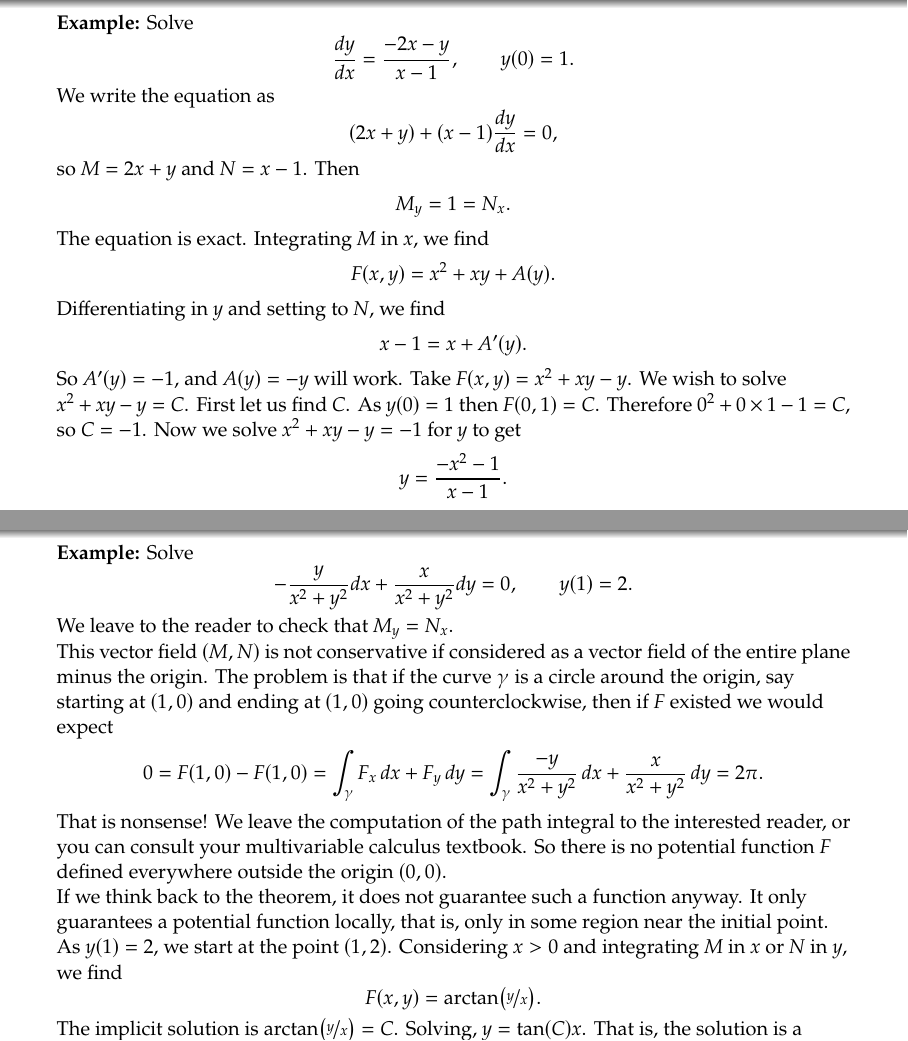
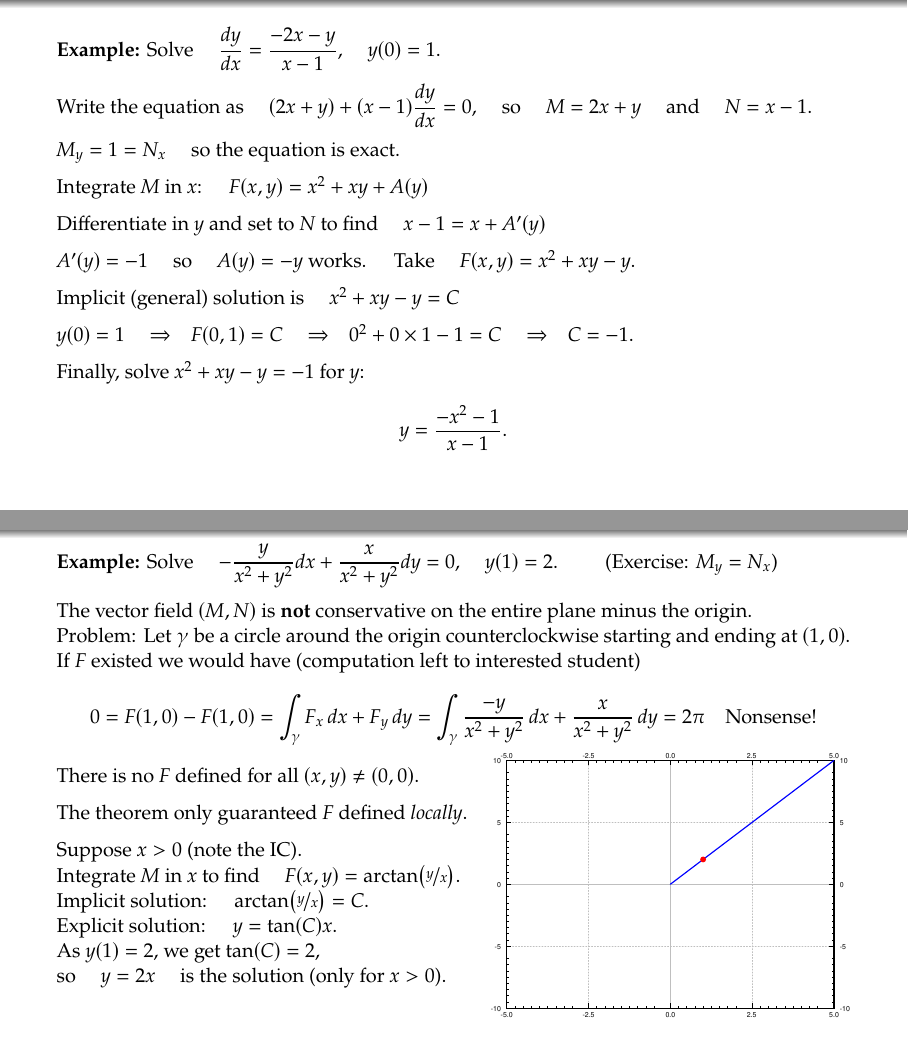
Before and after one commit to jirilebl/diffyqs, LaTeX slides (slides/1.8.tex): pages 60 and 61 of 65 before the commit and pages 72 and 87 of 102 after it, joined at a grey line. Compiled offline with pdfLaTeX.

Commit message:
Minor clarification in 1.8, plus work on slides

```diff
--- a/slides/1.8.tex
+++ b/slides/1.8.tex
@@ -196,5 +196,6 @@ implicit solutions are given by the potential functions.
 \end{frame}
 
 \begin{frame}
-The process is, we are given
-an equation
+The process is:
+
+\medskip
@@ -215,12 +218,12 @@ and $F_y = N$.
 \medskip
 \pause
 
-$F\bigl(x,y(x)\bigr) = C$ gives an implicit solution
+$F\bigl(x,y(x)\bigr) = C$ gives an implicit solution.
 
 \medskip
 \pause
 
-Note that adding a constant to $F$ does not change anything.
+Note: Adding a constant to $F$ does not change anything.
 
 \pause
 If $F(x,y)$ works, $F(x,y)+3$ or $F(x,y)-8$ also work.
@@ -299,7 +302,7 @@ Roles of $x$ and $y$ can be reversed.
 \begin{frame}
 
 \textbf{Example:}
-Consider now $2x+y + xy \frac{dy}{dx} = 0$.
+Consider \quad $2x+y + xy \frac{dy}{dx} = 0$.
 
 \medskip
 \pause
@@ -401,81 +404,139 @@ Not exact.
 
 \textbf{Example:}
 Solve
-\begin{equation*}
-\frac{dy}{dx} = \frac{-2x-y}{x-1}, \qquad y(0) = 1.
-\end{equation*}
-We write the equation as
-\begin{equation*}
-(2x+y) + (x-1)\frac{dy}{dx} = 0 ,
-\end{equation*}
-so $M = 2x+y$ and $N = x-1$.  Then
-\begin{equation*}
-M_y = 1 = N_x .
-\end{equation*}
-The equation is exact.
-Integrating $M$ in $x$, we find
-\begin{equation*}
-F(x,y) = x^2+xy + A(y) .
-\end{equation*}
-Differentiating in $y$ and setting to $N$, we find
-\begin{equation*}
-x-1 = x + A'(y) .
-\end{equation*}
-So $A'(y) = -1$, and $A(y) = -y$ will work.  Take $F(x,y) = x^2+xy-y$.  We
-wish to solve $x^2+xy-y = C$.  First let us find $C$.  As $y(0)=1$ then
-$F(0,1) = C$.  Therefore $0^2+0\times 1 - 1 = C$, so $C=-1$.  Now we solve
-$x^2+xy-y = -1$ for $y$ to get
-\begin{equation*}
+\quad $\displaystyle \frac{dy}{dx} = \frac{-2x-y}{x-1}$, \quad $y(0) = 1$.
+
+\medskip
+\pause
+
+Write the equation as \quad
+$\displaystyle
+(2x+y) + (x-1)\frac{dy}{dx} = 0$,
+\quad
+\pause
+so \quad $M = 2x+y$ \quad and \quad $N = x-1$.
+
+\medskip
+\pause
+
+$M_y = 1 = N_x$
+\quad
+so the equation is exact.
+
+\medskip
+\pause
+
+Integrate $M$ in $x$:
+\quad
+$F(x,y) = x^2+xy + A(y)$
+
+\medskip
+\pause
+
+Differentiate in $y$ and set to $N$ to find
+\quad
+$x-1 = x + A'(y)$
+
+\medskip
+\pause
+
+$A'(y) = -1$ \quad so \quad $A(y) = -y$ works.
+\quad
+\pause
+Take \quad $F(x,y) = x^2+xy-y$.
+
+\medskip
+\pause
+
+Implicit (general) solution is \quad
+$x^2+xy-y = C$
+
+\medskip
+\pause
+
+$y(0)=1$ \wthus $F(0,1) = C$ \pause \wthus $0^2+0\times 1 - 1 = C$ \pause
+\wthus $C=-1$.
+
+\medskip
+\pause
+
+Finally, solve $x^2+xy-y = -1$ for $y$:
+\[
 y = \frac{-x^2-1}{x-1} .
-\end{equation*}
+\]
 \end{frame}
 
 \begin{frame}
 
 \textbf{Example:}
 Solve
-\begin{equation*}
--\frac{y}{x^2+y^2} dx + \frac{x}{x^2+y^2} dy = 0 , \qquad y(1) = 2.
-\end{equation*}
-We leave to the reader to check that
-$M_y = N_x$.
+\quad
+$\displaystyle
+-\frac{y}{x^2+y^2} dx + \frac{x}{x^2+y^2} dy = 0$, \quad $y(1) = 2$.
+\qquad
+\pause
+(Exercise: $M_y = N_x$)
 
-This vector field $(M,N)$ is not conservative if considered as a vector
-field of the entire plane minus the origin.  The problem is that if the curve $\gamma$
-is a circle around the origin, say starting at $(1,0)$ and
-ending at $(1,0)$ going counterclockwise, then if $F$ existed we would expect
-\begin{equation*}
-0 = F(1,0) - F(1,0) = \int_\gamma F_x \, dx + F_y \, dy = \int_\gamma \frac{-y}{x^2+y^2} \, dx +
-\frac{x}{x^2+y^2} \, dy = 2\pi .
-\end{equation*}
-That is nonsense!
-We leave the computation of the path integral to the interested reader, or
-you can consult your multivariable calculus textbook.  So there is no
-potential function $F$ defined everywhere outside the origin $(0,0)$.
+\medskip
+\pause
 
-If we think back to the theorem, it does not guarantee such a function
-anyway.  It only guarantees a potential function locally, that is, only in
-some region near the initial point.  As $y(1) = 2$,
-we start at the point $(1,2)$.  Considering $x > 0$ and
-integrating $M$ in $x$ or $N$ in $y$, we find
-\begin{equation*}
-F(x,y) = \operatorname{arctan} \bigl( \nicefrac{y}{x} \bigr) .
-\end{equation*}
-The implicit solution is
-$\operatorname{arctan} \bigl( \nicefrac{y}{x} \bigr) = C$.  Solving,
-$y = \tan(C) x$.  That is, the solution is a straight line.  Solving $y(1) =
-2$ gives us that $\tan(C) = 2$, and so $y= 2x$ is the desired solution.
-See {exact:y2x}, and note that the solution only exists for $x >
-0$.
+The vector field
+$(M,N)$ is \textbf{not} conservative on the entire plane minus the origin.
 
+\pause
+Problem: Let $\gamma$ be a circle around the origin counterclockwise
+starting and ending at $(1,0)$.  If $F$ existed we would have
+(computation left to interested student)
+\[
+0 = F(1,0) - F(1,0) \pause = \int_\gamma F_x \, dx + F_y \, dy \pause = \int_\gamma \frac{-y}{x^2+y^2} \, dx +
+\frac{x}{x^2+y^2} \, dy \pause = 2\pi
+\pause
+\quad
+\text{Nonsense!}
+\]
+\pause
+There is no $F$ defined for all $(x,y) \not= (0,0)$.
+
+\medskip
+\pause
+
+The theorem only guaranteed $F$ defined \emph{locally}.
+
+\medskip
+\pause
+
+Suppose $x > 0$ (note the IC).
+
+\pause
+Integrate $M$ in $x$ to find
+\quad $F(x,y) = \operatorname{arctan} \bigl( \nicefrac{y}{x} \bigr)$.
+
+\pause
+Implicit solution:
+\quad
+$\operatorname{arctan} \bigl( \nicefrac{y}{x} \bigr) = C$.
+
+\pause
+Explicit solution: \quad  $y = \tan(C) x$.
+
+\pause
+As $y(1)=2$, we get $\tan(C) = 2$,
+
+so \quad $y=2x$ \quad is the solution (only for $x > 0$).
+
+\vspace*{-1.65in}
+\hfill
 \includegraphics[width=2.5in]{../figures/exact-y2x}
 
-Solution to
-$-\frac{y}{x^2+y^2} dx + \frac{x}{x^2+y^2} dy = 0$, $y(1) = 2$,
-with initial point marked.
 \end{frame}
 
 \begin{frame}
 
 \textbf{Example:}
 Solve
+\quad
+$x^2+y^2 + 2y(x+1) \frac{dy}{dx} = 0$.
+\qquad
+\pause
+Exercise:
+Check the equation is exact.
@@ -485 +543,25 @@ x^2+y^2 + 2y(x+1) \frac{dy}{dx} = 0 .
 
+\medskip
+\pause
+
+As before,
+\quad
+$F(x,y) = \frac{1}{3}x^3 + xy^2 + A(y)$
+\pause
+\wthus
+$2y(x+1) = 2xy + A'(y)$
+
+\medskip
+\pause
+
+\thus \quad $A'(y)=2y$
+\pause
+\wthus
+$A(y) = y^2$
+\pause
+\wthus
+$F(x,y) = \frac{1}{3}x^3 + xy^2 + y^2$.
+\quad
+\pause
+Now solve $F(x,y) = C$.
+\pause
@@ -511,0 +575,2 @@ so we leave it as $\frac{1}{3}x^3 + xy^2 + y^2 = C$.
+\medskip
+\pause
@@ -512,3 +582,12 @@ so we leave it as $\frac{1}{3}x^3 + xy^2 + y^2 = C$.
+\medskip
+\pause
+
+$(x^2+y^2) \, dx + 2y(x+1) \, dy = 0$ does have a solution $x=-1$.
+
+\medskip
+\pause
+
+One could solve for $x$ in terms of $y$ for any initial condition (messy).
 \end{frame}
 
 \begin{frame}
```
Also changed, not shown: ch-first-order-ode.tex (+3 -3 lines), slides/1.8.tex (39 more changed lines).
